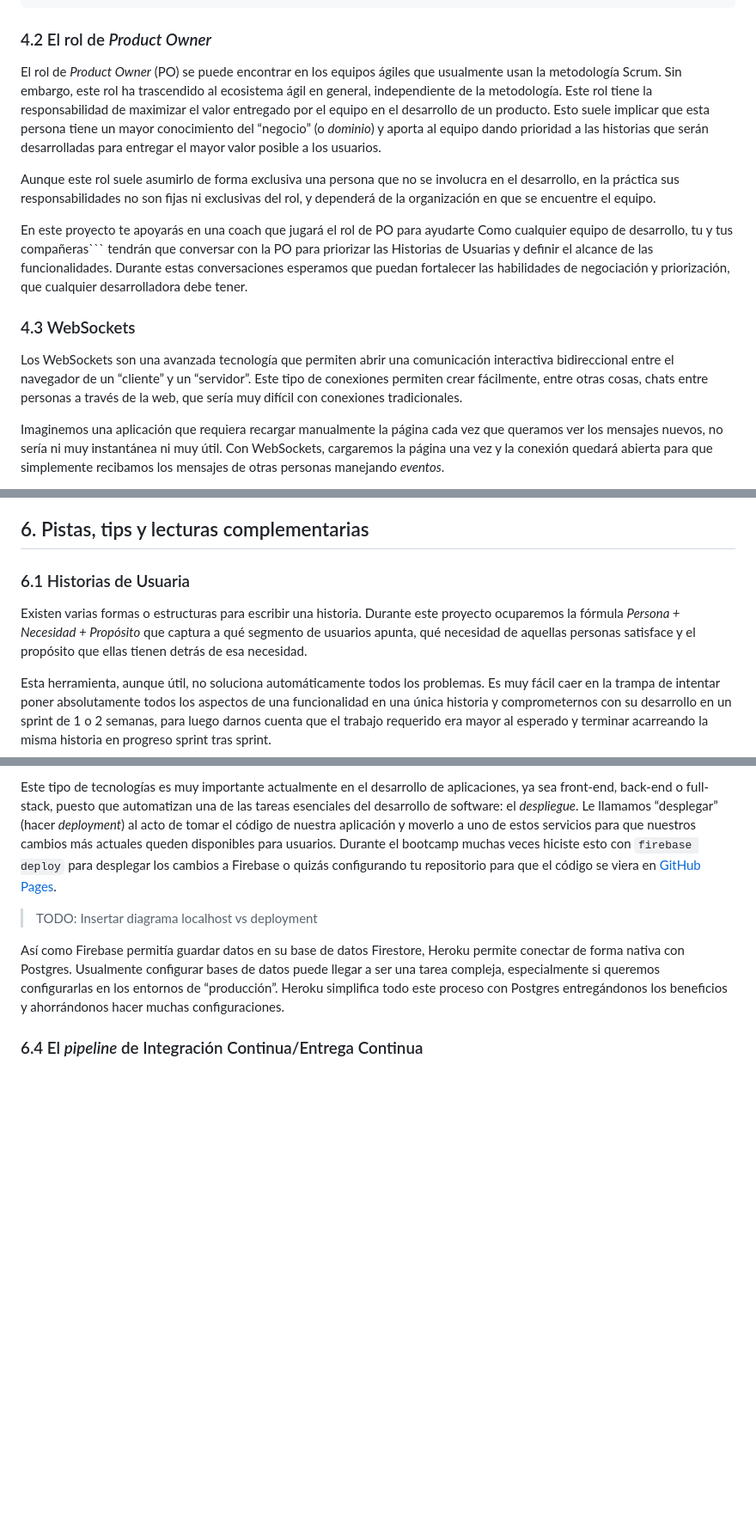
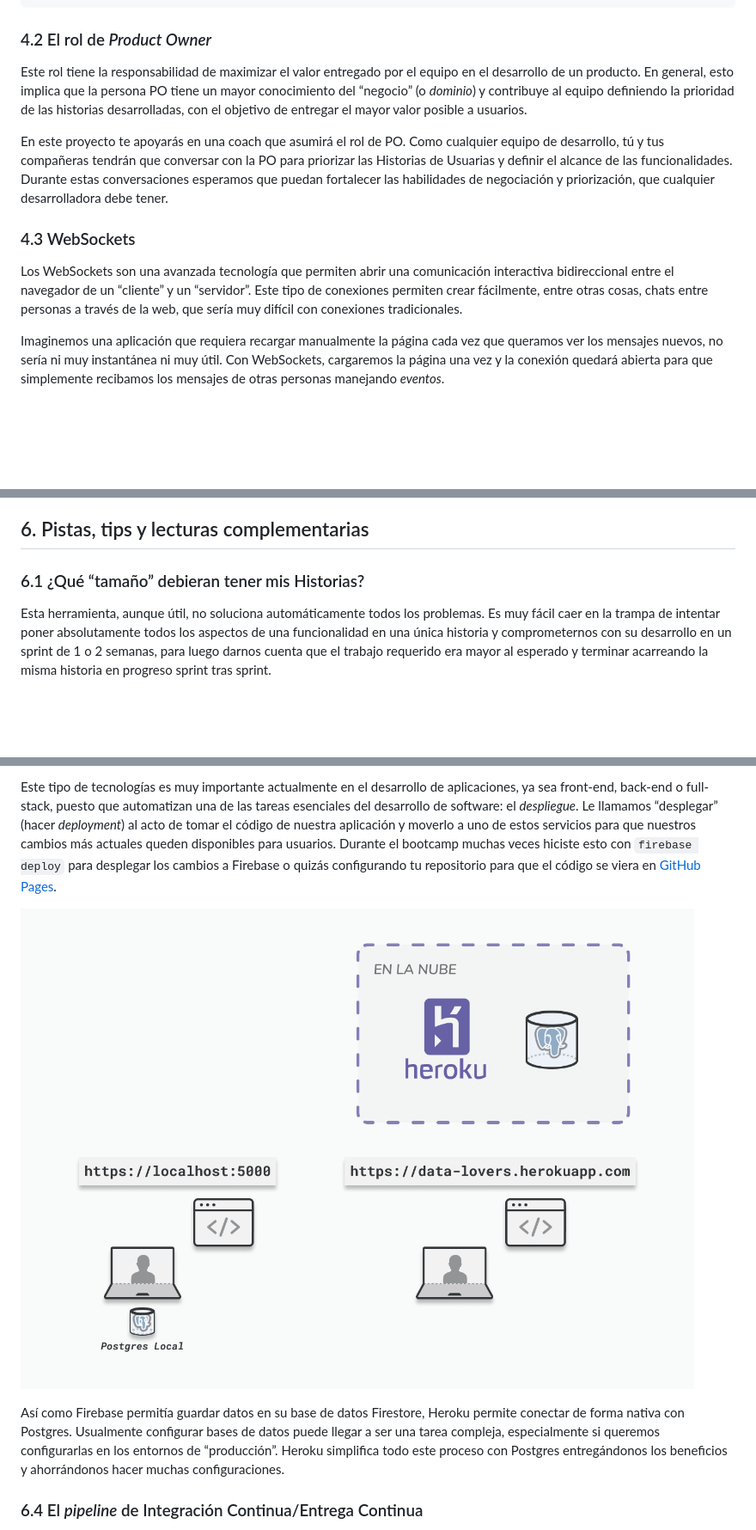
Before and after one commit to oxfist/chat-app, a Markdown page: README.md, 3 parts joined by grey strips. Shown: that part at 86% size. GitHub-like rendering; pictures changed too: docs/images/localhost-vs-deployment.png (added); blank space fills up the shorter version.

Commit message:
Improvement on wording and add localhost vs deployment diagram

````diff
--- a/README.md
+++ b/README.md
@@ -80,32 +80,26 @@ Para descubrir artistas y bandas nuevas (Propósito)
 
 ### 4.2 El rol de _Product Owner_
 
-El rol de _Product Owner_ (PO) se puede encontrar en los equipos ágiles que
-usualmente usan la metodología Scrum. Sin embargo, este rol ha trascendido al
-ecosistema ágil en general, independiente de la metodología. Este rol tiene la
-responsabilidad de maximizar el valor entregado por el equipo en el desarrollo
-de un producto. Esto suele implicar que esta persona tiene un mayor conocimiento
-del “negocio” (o _dominio_) y aporta al equipo dando prioridad a las historias
-que serán desarrolladas para entregar el mayor valor posible a los usuarios.
+Este rol tiene la responsabilidad de maximizar el valor entregado por el equipo
+en el desarrollo de un producto. En general, esto implica que la persona PO
+tiene un mayor conocimiento del “negocio” (o _dominio_) y contribuye al equipo
+definiendo la prioridad de las historias desarrolladas, con el objetivo de
+entregar el mayor valor posible a usuarios.
 
-Aunque este rol suele asumirlo de forma exclusiva una persona que no se
-involucra en el desarrollo, en la práctica sus responsabilidades no son fijas ni
-exclusivas del rol, y dependerá de la organización en que se encuentre el
-equipo.
-
-En este proyecto te apoyarás en una coach que jugará el rol de PO para ayudarte
-Como cualquier equipo de desarrollo, tu y tus compañeras```
-tendrán que conversar con la PO para priorizar las Historias de Usuarias
-y definir el alcance de las funcionalidades. Durante estas conversaciones esperamos que
-puedan fortalecer las habilidades de negociación y
-priorización, que cualquier desarrolladora debe tener.
+En este proyecto te apoyarás en una coach que asumirá el rol de PO. Como
+cualquier equipo de desarrollo, tú y tus compañeras tendrán que conversar con la
+PO para priorizar las Historias de Usuarias y definir el alcance de las
+funcionalidades. Durante estas conversaciones esperamos que puedan fortalecer
+las habilidades de negociación y priorización, que cualquier desarrolladora debe
+tener.
 
 ### 4.3 WebSockets
 
 Los WebSockets son una avanzada tecnología que permiten abrir una comunicación
 interactiva bidireccional entre el navegador de un “cliente” y un “servidor”.
-Este tipo de conexiones permiten crear fácilmente, entre otras cosas, chats entre personas a través de la web, que sería muy difícil
-con conexiones tradicionales.
+Este tipo de conexiones permiten crear fácilmente, entre otras cosas, chats
+entre personas a través de la web, que sería muy difícil con conexiones
+tradicionales.
 
 Imaginemos una aplicación que requiera recargar manualmente la página cada vez
 que queramos ver los mensajes nuevos, no sería ni muy instantánea ni muy útil.
@@ -225,12 +219,7 @@ _test doubles_, a veces llamados simplemente _mocks_.
 
 ## 6. Pistas, tips y lecturas complementarias
 
-### 6.1 Historias de Usuaria
-
-Existen varias formas o estructuras para escribir una historia. Durante este
-proyecto ocuparemos la fórmula _Persona + Necesidad + Propósito_ que captura a
-qué segmento de usuarios apunta, qué necesidad de aquellas personas satisface y
-el propósito que ellas tienen detrás de esa necesidad.
+### 6.1 ¿Qué “tamaño” debieran tener mis Historias?
 
 Esta herramienta, aunque útil, no soluciona automáticamente todos los problemas.
 Es muy fácil caer en la trampa de intentar poner absolutamente todos los
@@ -266,7 +255,7 @@ hiciste esto con `firebase deploy` para desplegar los cambios a Firebase o
 quizás configurando tu repositorio para que el código se viera en
 [GitHub Pages](https://pages.github.com/).
 
-> TODO: Insertar diagrama localhost vs deployment
+![Representación de despliegue a entorno local y a la nube](./docs/images/localhost-vs-deployment.png)
 
 Así como Firebase permitía guardar datos en su base de datos Firestore, Heroku
 permite conectar de forma nativa con Postgres. Usualmente configurar bases de
````
Also changed, not shown: other parts of README.md (+19 -5 lines).
